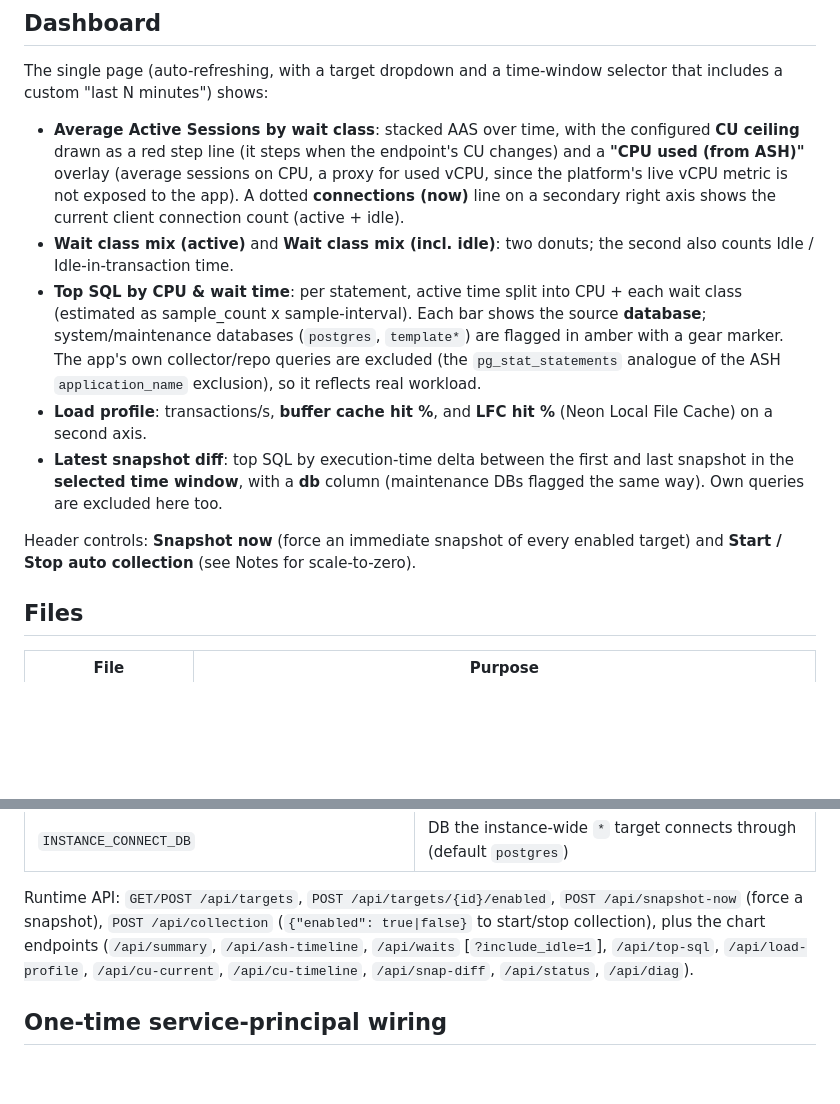
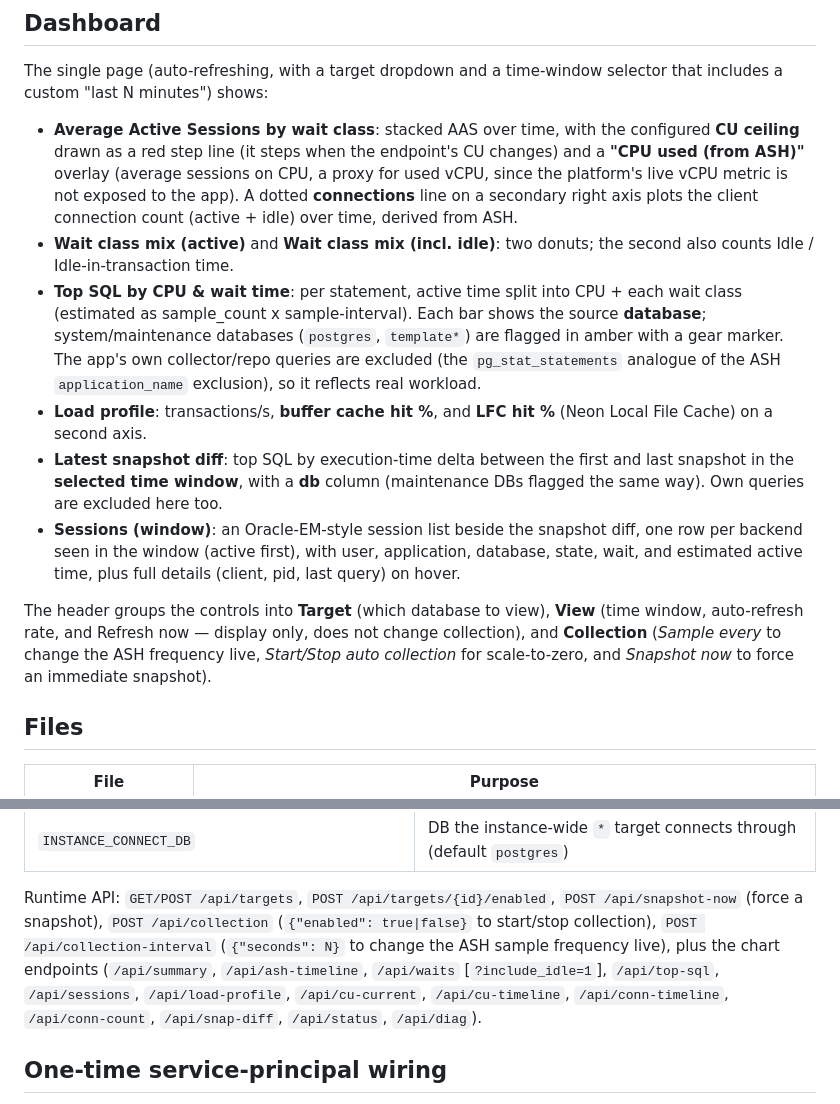
Before and after one commit to lolo115/lakebase-snapper, a Markdown page: app/README.md, 2 parts joined by grey strips. Drawn GitHub-style; blank space fills up the shorter version.

Commit message:
Docs: Sessions pane, connections time-series, live sample-frequency, grouped header
README/DEPLOY: document the Sessions (window) pane beside the snapshot diff, the
connections-over-time line on the AAS chart, the runtime Sample-every control
(POST /api/collection-interval) and new endpoints (/api/sessions, /api/conn-timeline),
and the grouped Target/View/Collection header.

```diff
--- a/app/README.md
+++ b/app/README.md
@@ -39,8 +39,9 @@ includes a custom "last N minutes") shows:
 - **Average Active Sessions by wait class**: stacked AAS over time, with the configured
   **CU ceiling** drawn as a red step line (it steps when the endpoint's CU changes) and a
   **"CPU used (from ASH)"** overlay (average sessions on CPU, a proxy for used vCPU, since
-  the platform's live vCPU metric is not exposed to the app). A dotted **connections (now)**
-  line on a secondary right axis shows the current client connection count (active + idle).
+  the platform's live vCPU metric is not exposed to the app). A dotted **connections** line
+  on a secondary right axis plots the client connection count (active + idle) over time,
+  derived from ASH.
 - **Wait class mix (active)** and **Wait class mix (incl. idle)**: two donuts; the second
   also counts Idle / Idle-in-transaction time.
 - **Top SQL by CPU & wait time**: per statement, active time split into CPU + each wait
@@ -54,9 +55,14 @@ includes a custom "last N minutes") shows:
 - **Latest snapshot diff**: top SQL by execution-time delta between the first and last
   snapshot in the **selected time window**, with a **db** column (maintenance DBs flagged
   the same way). Own queries are excluded here too.
+- **Sessions (window)**: an Oracle-EM-style session list beside the snapshot diff, one row
+  per backend seen in the window (active first), with user, application, database, state,
+  wait, and estimated active time, plus full details (client, pid, last query) on hover.
 
-Header controls: **Snapshot now** (force an immediate snapshot of every enabled target) and
-**Start / Stop auto collection** (see Notes for scale-to-zero).
+The header groups the controls into **Target** (which database to view), **View** (time
+window, auto-refresh rate, and Refresh now — display only, does not change collection), and
+**Collection** (*Sample every* to change the ASH frequency live, *Start/Stop auto collection*
+for scale-to-zero, and *Snapshot now* to force an immediate snapshot).
 
 ## Files
 
@@ -89,9 +95,11 @@ Header controls: **Snapshot now** (force an immediate snapshot of every enabled
 
 Runtime API: `GET/POST /api/targets`, `POST /api/targets/{id}/enabled`,
 `POST /api/snapshot-now` (force a snapshot), `POST /api/collection` (`{"enabled": true|false}`
-to start/stop collection), plus the chart endpoints (`/api/summary`, `/api/ash-timeline`,
-`/api/waits` [`?include_idle=1`], `/api/top-sql`, `/api/load-profile`, `/api/cu-current`,
-`/api/cu-timeline`, `/api/snap-diff`, `/api/status`, `/api/diag`).
+to start/stop collection), `POST /api/collection-interval` (`{"seconds": N}` to change the
+ASH sample frequency live), plus the chart endpoints (`/api/summary`, `/api/ash-timeline`,
+`/api/waits` [`?include_idle=1`], `/api/top-sql`, `/api/sessions`, `/api/load-profile`,
+`/api/cu-current`, `/api/cu-timeline`, `/api/conn-timeline`, `/api/conn-count`,
+`/api/snap-diff`, `/api/status`, `/api/diag`).
 
 ## One-time service-principal wiring
 
```
Also changed, not shown: app/DEPLOY.md (+3 -1 lines).
